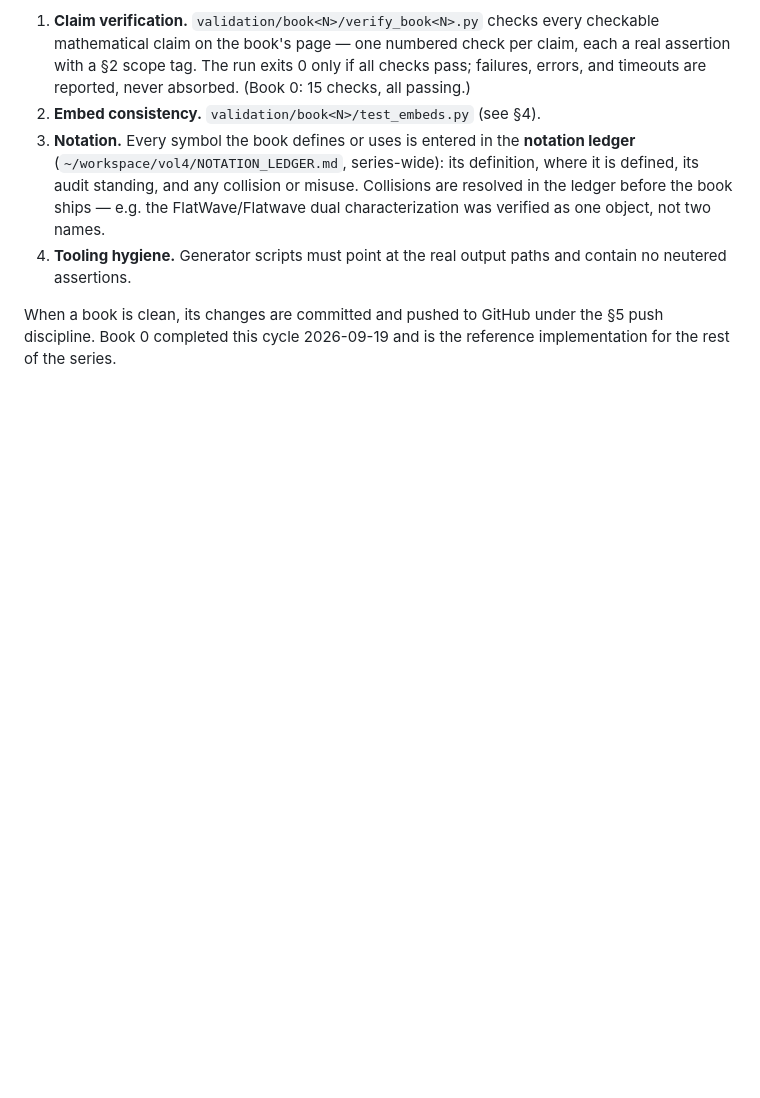
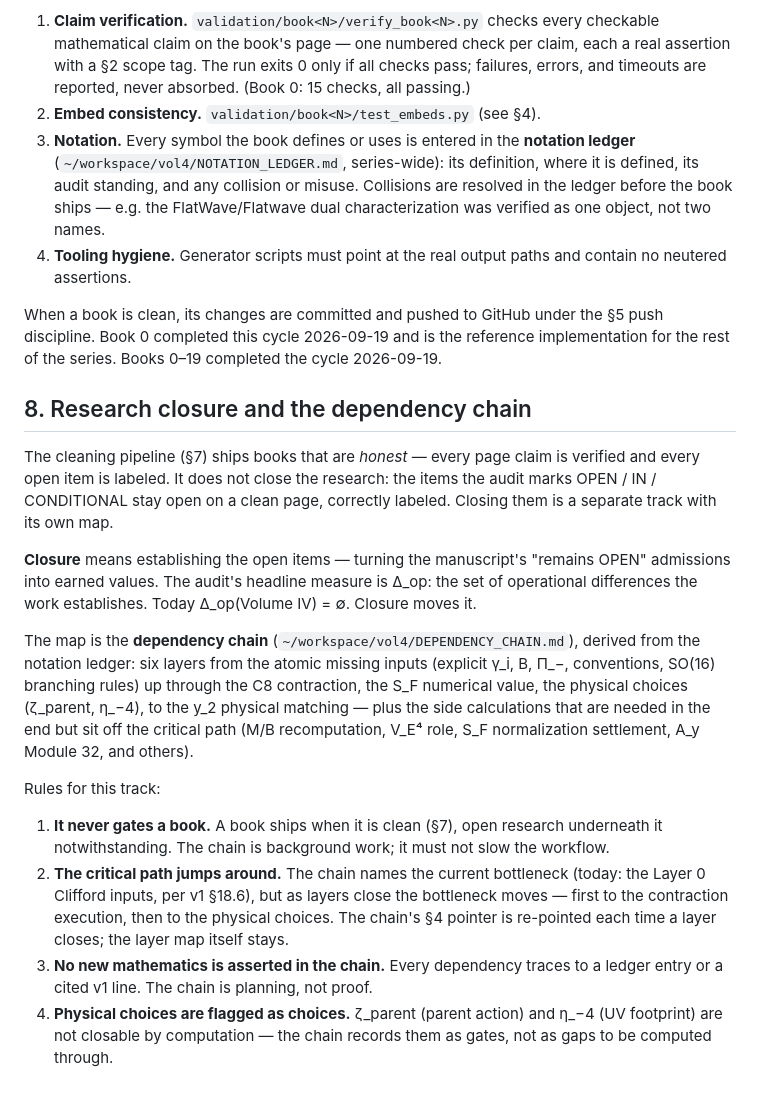
Before and after one commit to cosbykit-afk/book0-rewrite, a Markdown page: WORKFLOW.md, the part around the change. Rendered like a GitHub page; blank space fills up the shorter version.

Commit message:
WORKFLOW §8: research closure and the dependency chain
Books ship when clean; closing the OPEN/IN/CONDITIONAL items is a
separate background track mapped in vol4/DEPENDENCY_CHAIN.md. The chain
never gates a push; its bottleneck pointer is re-pointed as layers close.

```diff
--- a/WORKFLOW.md
+++ b/WORKFLOW.md
@@ -127,4 +127,42 @@ is declared clean only when every item below is done:
 
 When a book is clean, its changes are committed and pushed to GitHub under
 the §5 push discipline. Book 0 completed this cycle 2026-09-19 and is the
-reference implementation for the rest of the series.
+reference implementation for the rest of the series. Books 0–19 completed
+the cycle 2026-09-19.
+
+## 8. Research closure and the dependency chain
+
+The cleaning pipeline (§7) ships books that are *honest* — every page claim
+is verified and every open item is labeled. It does not close the research:
+the items the audit marks OPEN / IN / CONDITIONAL stay open on a clean page,
+correctly labeled. Closing them is a separate track with its own map.
+
+**Closure** means establishing the open items — turning the manuscript's
+"remains OPEN" admissions into earned values. The audit's headline measure
+is Δ_op: the set of operational differences the work establishes. Today
+Δ_op(Volume IV) = ∅. Closure moves it.
+
+The map is the **dependency chain** (`~/workspace/vol4/DEPENDENCY_CHAIN.md`),
+derived from the notation ledger: six layers from the atomic missing inputs
+(explicit γ_i, B, Π_−, conventions, SO(16) branching rules) up through the
+C8 contraction, the S_F numerical value, the physical choices (ζ_parent,
+η_−4), to the y_2 physical matching — plus the side calculations that are
+needed in the end but sit off the critical path (M/B recomputation, V_E⁴
+role, S_F normalization settlement, A_y Module 32, and others).
+
+Rules for this track:
+
+1. **It never gates a book.** A book ships when it is clean (§7), open
+   research underneath it notwithstanding. The chain is background work;
+   it must not slow the workflow.
+2. **The critical path jumps around.** The chain names the current
+   bottleneck (today: the Layer 0 Clifford inputs, per v1 §18.6), but as
+   layers close the bottleneck moves — first to the contraction execution,
+   then to the physical choices. The chain's §4 pointer is re-pointed each
+   time a layer closes; the layer map itself stays.
+3. **No new mathematics is asserted in the chain.** Every dependency
+   traces to a ledger entry or a cited v1 line. The chain is planning, not
+   proof.
+4. **Physical choices are flagged as choices.** ζ_parent (parent action)
+   and η_−4 (UV footprint) are not closable by computation — the chain
+   records them as gates, not as gaps to be computed through.
```
